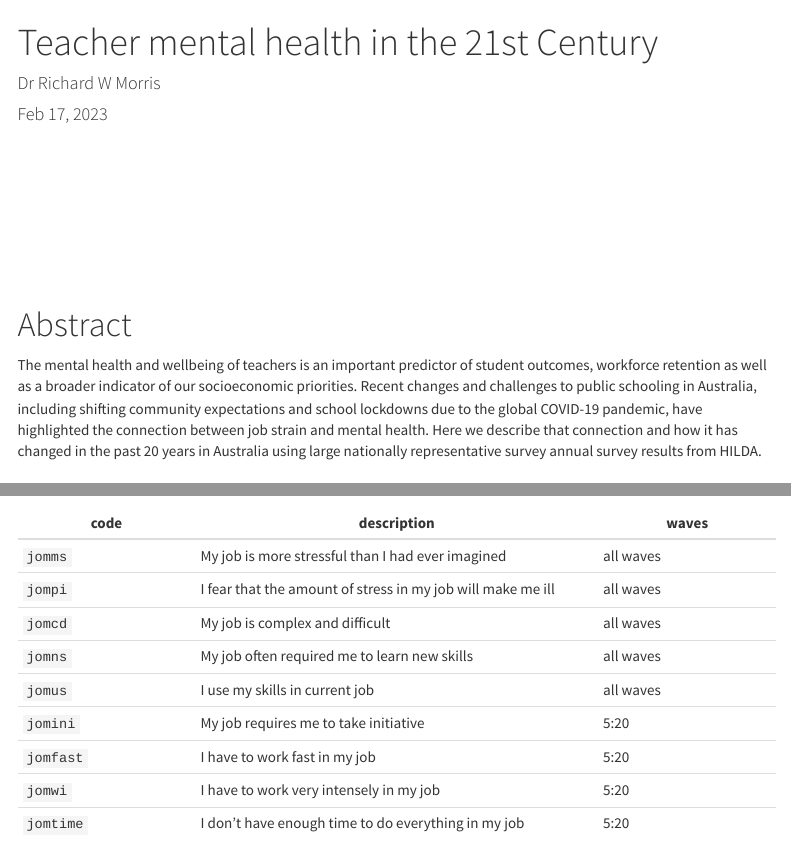
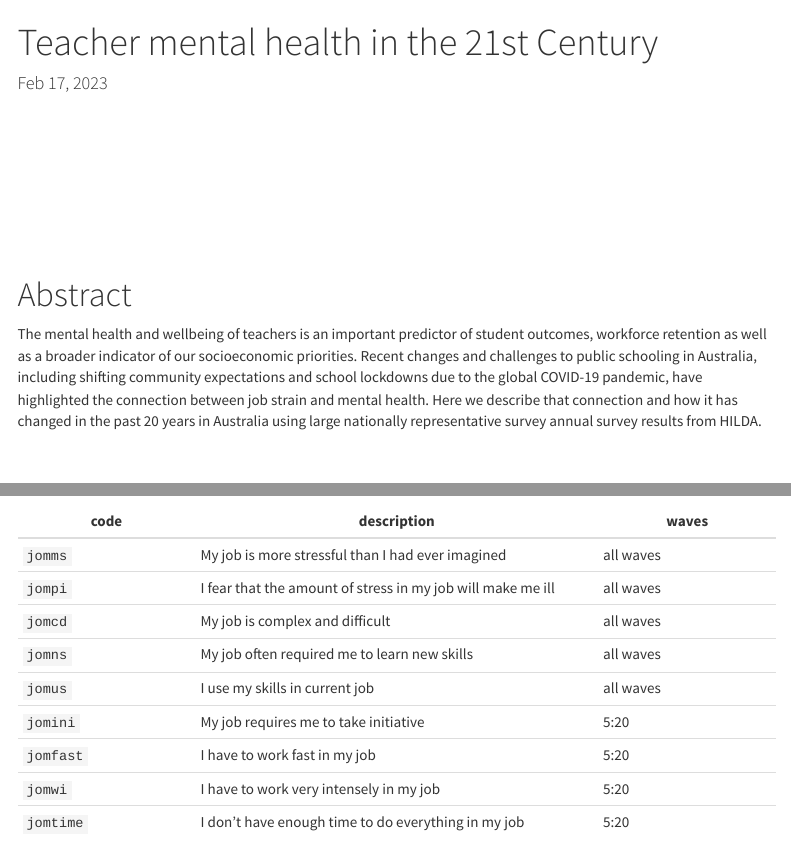
Before and after one commit to datarichard/modern-teachers, an R Markdown document (docs/index.Rmd): the page in a window 1100 px wide, from its top, and a second part further down, joined at a grey line. Rendered offline with R 4.5, knitr and Pandoc, with nearby package versions; some code elsewhere in the file could not run offline; menus at the side of the page are left out.

Commit message:
Update author field

```diff
--- a/docs/index.Rmd
+++ b/docs/index.Rmd
@@ -1,6 +1,5 @@
 ---
 title: "Teacher mental health in the 21st Century"
-author: "Dr Richard W Morris"
 date: "`r format(Sys.Date(), '%b %d, %Y')`"
 output:
   html_document:
```
Also changed, not shown: 1 other file.
